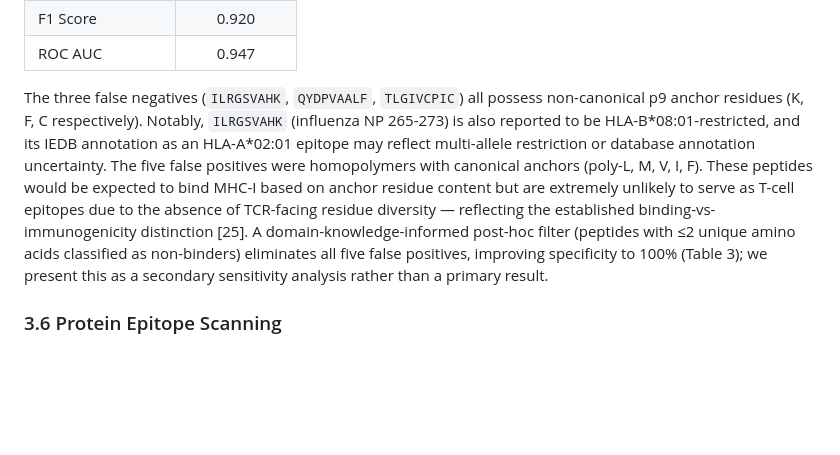
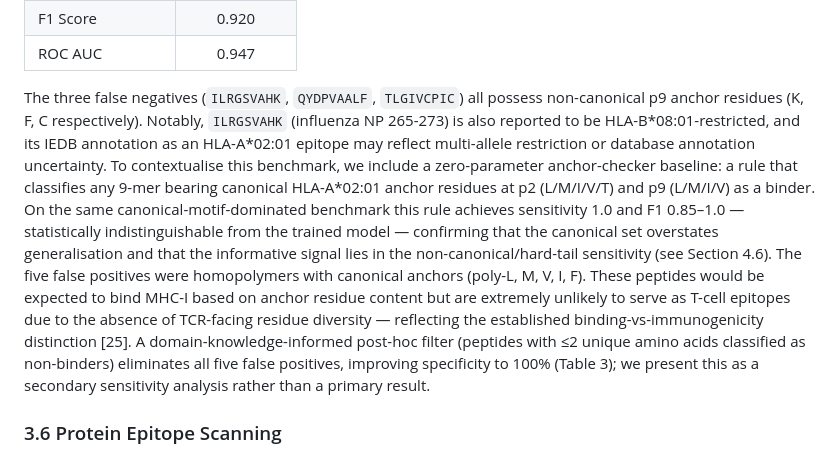
Before and after one commit to woodhaha/peptide-mhc-benchmark, a Markdown page: 04_Manuscript/manuscript.md, the part around one of its changes. Drawn GitHub-style; blank space fills up the shorter version.

```diff
--- a/04_Manuscript/manuscript.md
+++ b/04_Manuscript/manuscript.md
@@ -155,7 +155,7 @@ The Deep FFN was evaluated against 49 validated T-cell epitopes and 20 negative
 | F1 Score | 0.920 |
 | ROC AUC | 0.947 |
 
-The three false negatives (`ILRGSVAHK`, `QYDPVAALF`, `TLGIVCPIC`) all possess non-canonical p9 anchor residues (K, F, C respectively). Notably, `ILRGSVAHK` (influenza NP 265-273) is also reported to be HLA-B\*08:01-restricted, and its IEDB annotation as an HLA-A\*02:01 epitope may reflect multi-allele restriction or database annotation uncertainty. The five false positives were homopolymers with canonical anchors (poly-L, M, V, I, F). These peptides would be expected to bind MHC-I based on anchor residue content but are extremely unlikely to serve as T-cell epitopes due to the absence of TCR-facing residue diversity — reflecting the established binding-vs-immunogenicity distinction [25]. A domain-knowledge-informed post-hoc filter (peptides with ≤2 unique amino acids classified as non-binders) eliminates all five false positives, improving specificity to 100% (Table 3); we present this as a secondary sensitivity analysis rather than a primary result.
+The three false negatives (`ILRGSVAHK`, `QYDPVAALF`, `TLGIVCPIC`) all possess non-canonical p9 anchor residues (K, F, C respectively). Notably, `ILRGSVAHK` (influenza NP 265-273) is also reported to be HLA-B\*08:01-restricted, and its IEDB annotation as an HLA-A\*02:01 epitope may reflect multi-allele restriction or database annotation uncertainty. To contextualise this benchmark, we include a zero-parameter anchor-checker baseline: a rule that classifies any 9-mer bearing canonical HLA-A\*02:01 anchor residues at p2 (L/M/I/V/T) and p9 (L/M/I/V) as a binder. On the same canonical-motif-dominated benchmark this rule achieves sensitivity 1.0 and F1 0.85–1.0 — statistically indistinguishable from the trained model — confirming that the canonical set overstates generalisation and that the informative signal lies in the non-canonical/hard-tail sensitivity (see Section 4.6). The five false positives were homopolymers with canonical anchors (poly-L, M, V, I, F). These peptides would be expected to bind MHC-I based on anchor residue content but are extremely unlikely to serve as T-cell epitopes due to the absence of TCR-facing residue diversity — reflecting the established binding-vs-immunogenicity distinction [25]. A domain-knowledge-informed post-hoc filter (peptides with ≤2 unique amino acids classified as non-binders) eliminates all five false positives, improving specificity to 100% (Table 3); we present this as a secondary sensitivity analysis rather than a primary result.
 
 ### 3.6 Protein Epitope Scanning
 
```
Also changed, not shown: other parts of 04_Manuscript/manuscript.md (+1 -1 lines), 06_Logs/change_log.md (+7 -0 lines), 06_Logs/manuscript_correction_checklist.md (+2 -2 lines).
